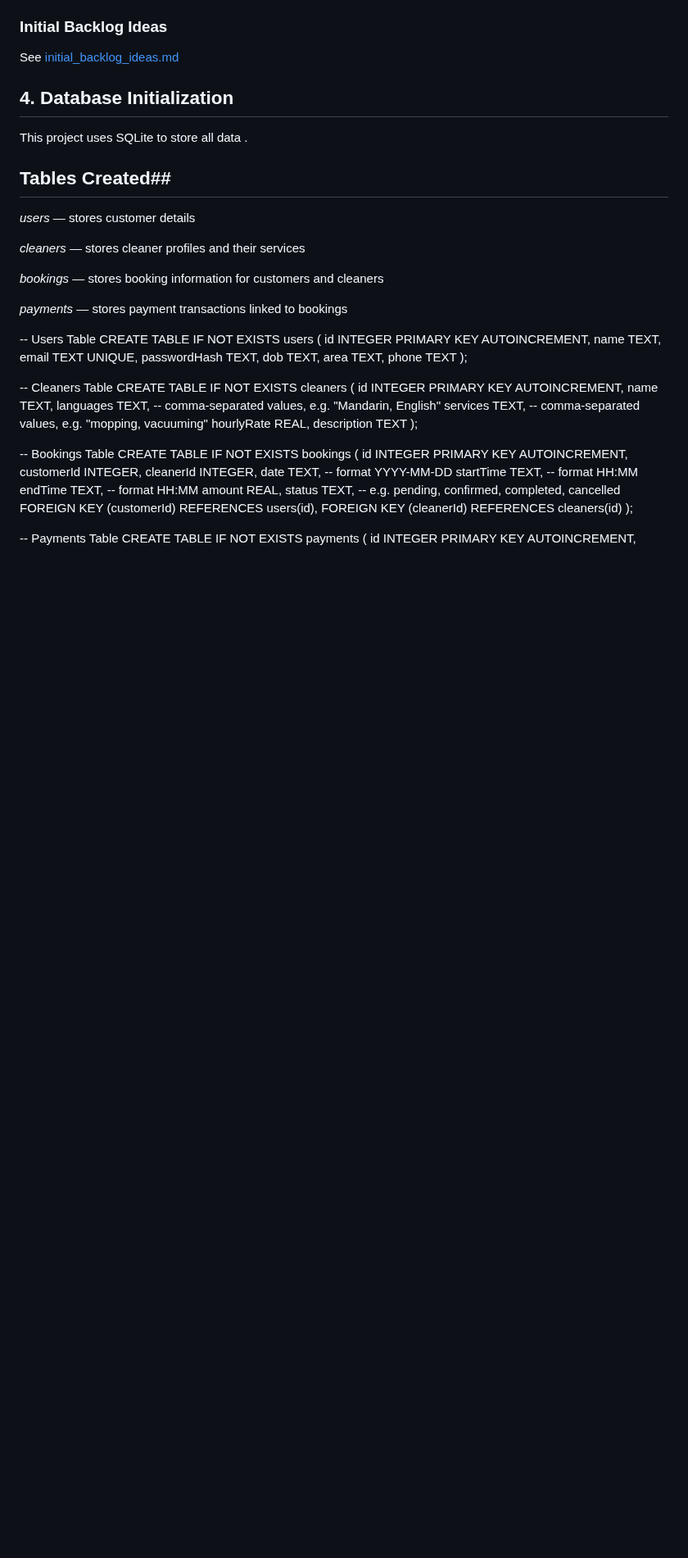
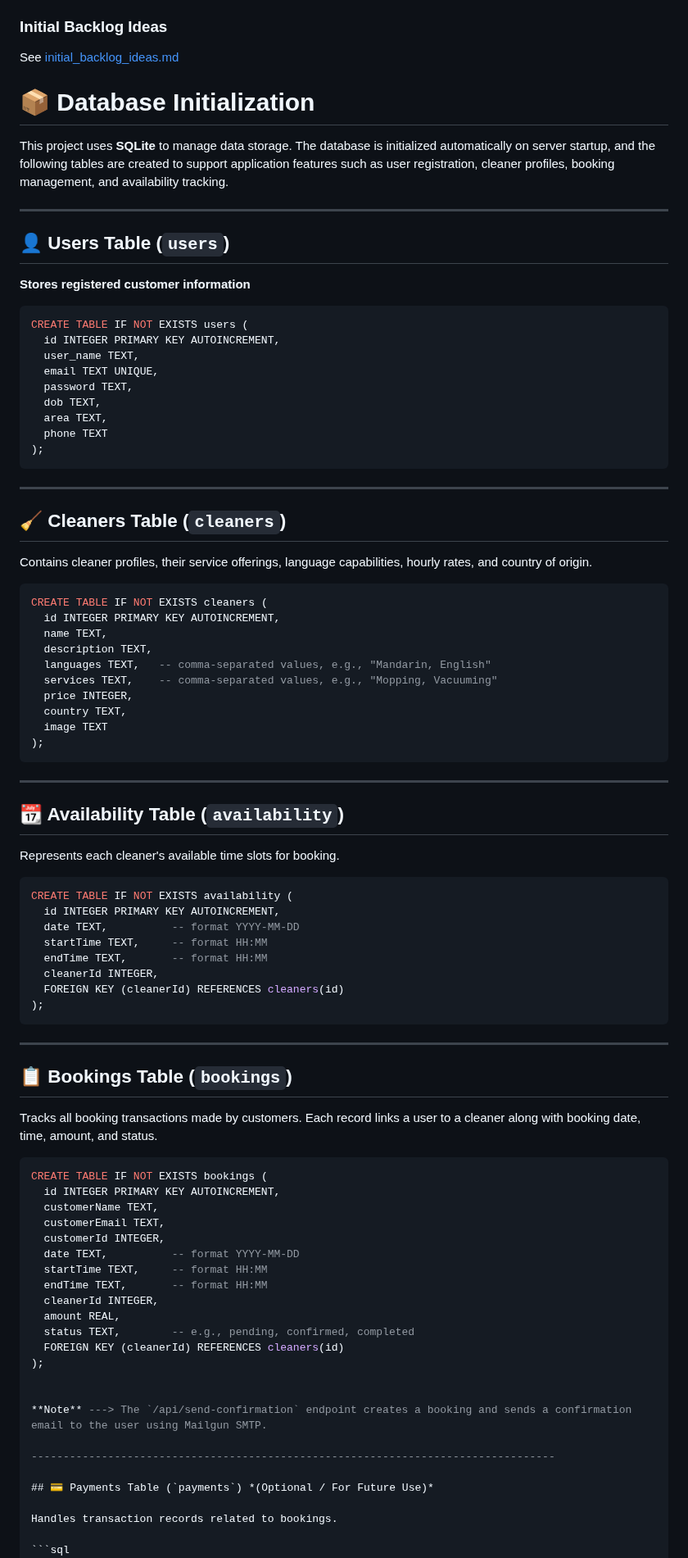
Before and after one commit to asharma151515/CP3407--Advanced-Software-Engineering, a Markdown page: README.md, the part around one of its changes. Shown at 82% size. GitHub-like rendering; blank space fills up the shorter version.

Commit message:
database is initialized

````diff
--- a/README.md
+++ b/README.md
@@ -42,54 +42,96 @@ with the unique option to select cleaners based on language preferences to overc
 ### Initial Backlog Ideas
 See [initial_backlog_ideas.md](./initial_backlog_ideas.md)
 
-## 4. Database Initialization
-This project uses SQLite to store all data .
+# 📦 Database Initialization
 
-## Tables Created##
-*users* — stores customer details
+This project uses **SQLite** to manage data storage. The database is initialized automatically on server startup, and the following tables are created to support
+application features such as user registration, cleaner profiles, booking management, and availability tracking.
 
-*cleaners* — stores cleaner profiles and their services
+----------------------------------------------------------------------
 
-*bookings* — stores booking information for customers and cleaners
+## 👤 Users Table (`users`)
 
-*payments* — stores payment transactions linked to bookings
+**Stores registered customer information**
 
--- Users Table
+```sql
 CREATE TABLE IF NOT EXISTS users (
   id INTEGER PRIMARY KEY AUTOINCREMENT,
-  name TEXT,
+  user_name TEXT,
   email TEXT UNIQUE,
-  passwordHash TEXT,
+  password TEXT,
   dob TEXT,
   area TEXT,
   phone TEXT
 );
+```
 
--- Cleaners Table
+---------------------------------------------------------------------------
+
+## 🧹 Cleaners Table (`cleaners`)
+
+Contains cleaner profiles, their service offerings, language capabilities, hourly rates, and country of origin.
+
+```sql
 CREATE TABLE IF NOT EXISTS cleaners (
   id INTEGER PRIMARY KEY AUTOINCREMENT,
   name TEXT,
-  languages TEXT,    -- comma-separated values, e.g. "Mandarin, English"
-  services TEXT,     -- comma-separated values, e.g. "mopping, vacuuming"
-  hourlyRate REAL,
-  description TEXT
+  description TEXT,
+  languages TEXT,   -- comma-separated values, e.g., "Mandarin, English"
+  services TEXT,    -- comma-separated values, e.g., "Mopping, Vacuuming"
+  price INTEGER,
+  country TEXT,
+  image TEXT
 );
+```
 
--- Bookings Table
+---------------------------------------------------------------------------------
+
+## 📆 Availability Table (`availability`)
+
+Represents each cleaner's available time slots for booking.
+
+```sql
+CREATE TABLE IF NOT EXISTS availability (
+  id INTEGER PRIMARY KEY AUTOINCREMENT,
+  date TEXT,          -- format YYYY-MM-DD
+  startTime TEXT,     -- format HH:MM
+  endTime TEXT,       -- format HH:MM
+  cleanerId INTEGER,
+  FOREIGN KEY (cleanerId) REFERENCES cleaners(id)
+);
+```
+
+------------------------------------------------------------------------------
+
+## 📋 Bookings Table (`bookings`)
+
+Tracks all booking transactions made by customers. Each record links a user to a cleaner along with booking date, time, amount, and status.
+
+```sql
 CREATE TABLE IF NOT EXISTS bookings (
   id INTEGER PRIMARY KEY AUTOINCREMENT,
+  customerName TEXT,
+  customerEmail TEXT,
   customerId INTEGER,
+  date TEXT,          -- format YYYY-MM-DD
+  startTime TEXT,     -- format HH:MM
+  endTime TEXT,       -- format HH:MM
   cleanerId INTEGER,
-  date TEXT,           -- format YYYY-MM-DD
-  startTime TEXT,      -- format HH:MM
-  endTime TEXT,        -- format HH:MM
   amount REAL,
-  status TEXT,         -- e.g. pending, confirmed, completed, cancelled
-  FOREIGN KEY (customerId) REFERENCES users(id),
+  status TEXT,        -- e.g., pending, confirmed, completed
   FOREIGN KEY (cleanerId) REFERENCES cleaners(id)
 );
 
--- Payments Table
+
+**Note** ---> The `/api/send-confirmation` endpoint creates a booking and sends a confirmation email to the user using Mailgun SMTP.
+
+----------------------------------------------------------------------------------
+
+## 💳 Payments Table (`payments`) *(Optional / For Future Use)*
+
+Handles transaction records related to bookings.
+
+```sql
 CREATE TABLE IF NOT EXISTS payments (
   id INTEGER PRIMARY KEY AUTOINCREMENT,
   bookingId INTEGER,
````
Also changed, not shown: other parts of README.md (+8 -3 lines).
